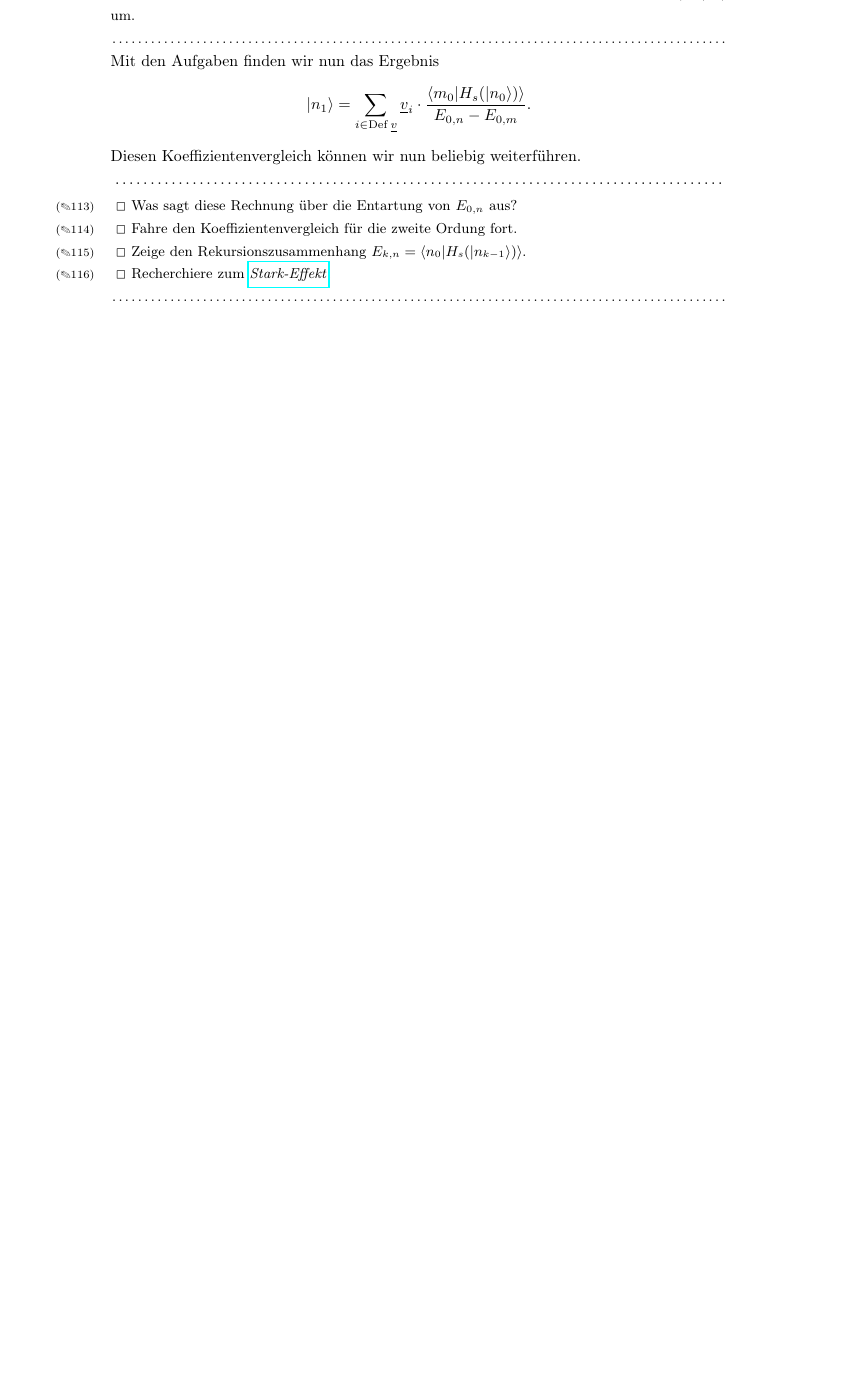
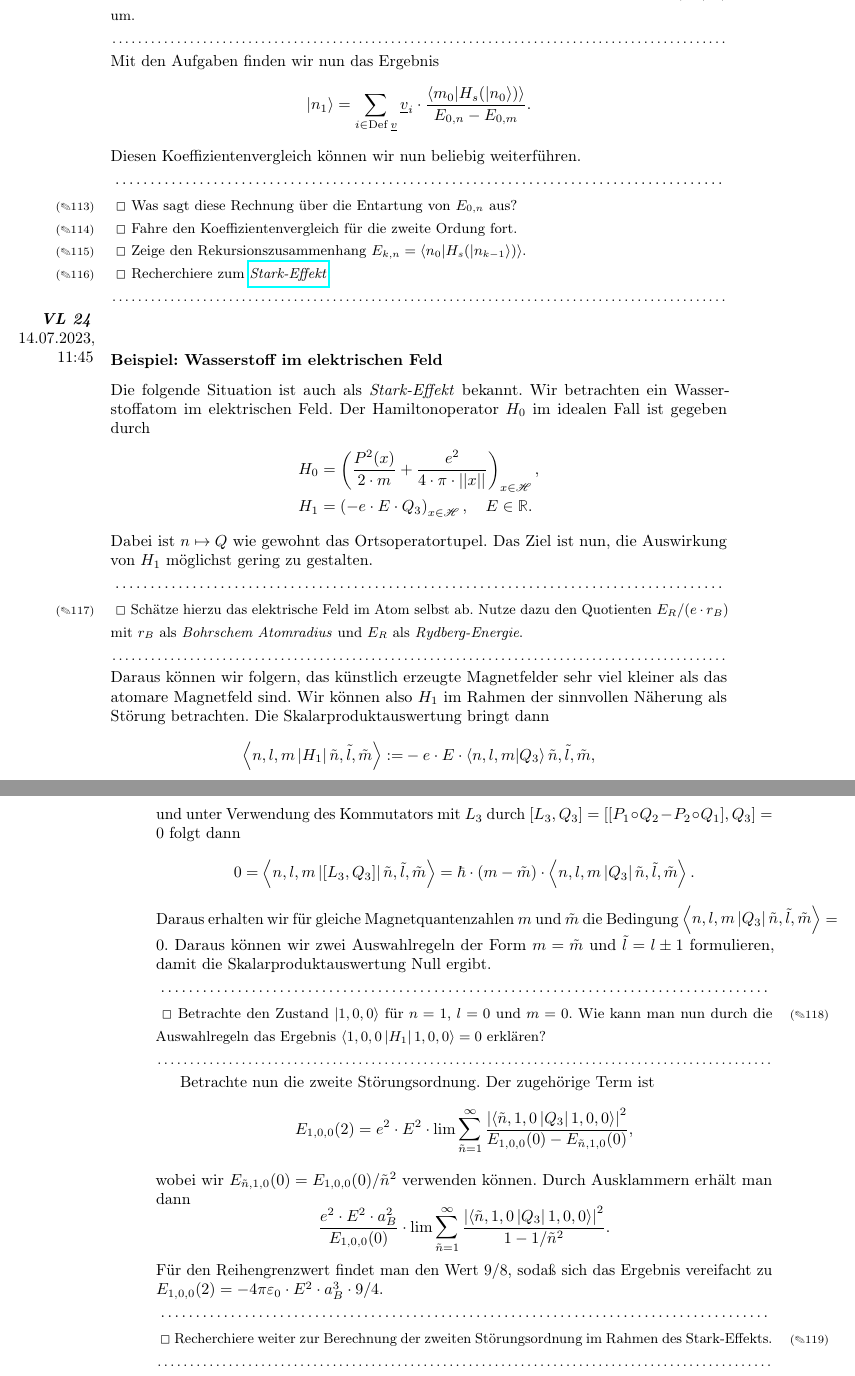
Before and after one commit to unb3rechenbar/IK4-TheSkript, a LaTeX document (main.tex, which reads Notes/lec24.tex): part of page 42 of 43 before the commit and two parts of pages 42 and 43 of 44 after it, the two joined at a grey line, cut so that both start at the same text, the shorter picture padded with empty space. The pictures show the PDF file main.pdf that the author committed with the source.

Commit message:
Vorlesung 24

```diff
--- /dev/null
+++ b/Notes/lec24.tex
@@ -0,0 +1,40 @@
+\documentclass{subfiles}
+
+\begin{document}
+    \marginnote{\textbf{\textit{VL 24}}\\14.07.2023, 11:45}
+
+    \subsubsection*{Beispiel: Wasserstoff im elektrischen Feld}
+        Die folgende Situation ist auch als \emph{Stark-Effekt} bekannt. Wir betrachten ein Wasserstoffatom im elektrischen Feld. Der Hamiltonoperator $H_0$ im idealen Fall ist gegeben durch
+        \begin{align*}
+            H_0 &= \fdef{\frac{P^2(x)}{2\cdot m} + \frac{e^2}{4\cdot\pi\cdot\dabs{x}{}}}{x\in\mcH}, \\
+            H_1 &= \fdef{-e\cdot E\cdot Q_3}{x\in\mcH},\quad E\in\R.
+        \end{align*}
+        Dabei ist $n\mapsto Q$ wie gewohnt das Ortsoperatortupel. Das Ziel ist nun, die Auswirkung von $H_1$ möglichst gering zu gestalten.
+        \begin{Aufgabe}
+            \nr{} Schätze hierzu das elektrische Feld im Atom selbst ab. Nutze dazu den Quotienten $E_R/(e\cdot r_B)$ mit $r_B$ als \emph{Bohrschem Atomradius} und $E_R$ als \emph{Rydberg-Energie}.
+        \end{Aufgabe}
+        \noindent Daraus können wir folgern, das künstlich erzeugte Magnetfelder sehr viel kleiner als das atomare Magnetfeld sind. Wir können also $H_1$ im Rahmen der sinnvollen Näherung als Störung betrachten. Die Skalarproduktauswertung bringt dann
+        \begin{align*}
+            \braopket{n,l,m}{H_1}{\tilde n,\tilde l, \tilde m} :=& -e\cdot E\cdot \braket{n,l,m}{Q_3}{\tilde n,\tilde l, \tilde m},
+        \end{align*}
+        und unter Verwendung des Kommutators mit $L_3$ durch $[L_3,Q_3] = [[P_1\circ Q_2 - P_2\circ Q_1],Q_3] = 0$ folgt dann
+        \[
+            0 = \braopket{n,l,m}{[L_3,Q_3]}{\tilde n,\tilde l, \tilde m} = \hbar\cdot (m-\tilde m)\cdot \braopket{n,l,m}{Q_3}{\tilde n,\tilde l, \tilde m}.
+        \]
+        Daraus erhalten wir für gleiche Magnetquantenzahlen $m$ und $\tilde m$ die Bedingung $\braopket{n,l,m}{Q_3}{\tilde n,\tilde l, \tilde m} = 0$. Daraus können wir zwei Auswahlregeln der Form $m = \tilde m$ und $\tilde l = l \pm 1$ formulieren, damit die Skalarproduktauswertung Null ergibt.
+        \begin{Aufgabe}
+            \nr{} Betrachte den Zustand $\ket{1,0,0}$ für $n = 1$, $l = 0$ und $m = 0$. Wie kann man nun durch die Auswahlregeln das Ergebnis $\braopket{1,0,0}{H_1}{1,0,0} = 0$ erklären?
+        \end{Aufgabe}
+        Betrachte nun die zweite Störungsordnung. Der zugehörige Term ist
+        \[
+            E_{1,0,0}(2) = e^2\cdot E^2\cdot \lim\sum_{\tilde n = 1}^\infty\frac{\abs{\braopket{\tilde n,1,0}{Q_3}{1,0,0}}^2}{E_{1,0,0}(0) - E_{\tilde n,1,0}(0)},
+        \]
+        wobei wir $E_{\tilde n,1,0}(0) = E_{1,0,0}(0)/\tilde n^2$ verwenden können. Durch Ausklammern erhält man dann
+        \[
+            \frac{e^2\cdot E^2\cdot a_B^2}{E_{1,0,0}(0)}\cdot\lim\sum_{\tilde n = 1}^\infty\frac{\abs{\braopket{\tilde n,1,0}{Q_3}{1,0,0}}^2}{1 - 1/\tilde n^2}.
+        \]
+        Für den Reihengrenzwert findet man den Wert $9 / 8$, sodaß sich das Ergebnis vereifacht zu $E_{1,0,0}(2) = -4\pi\epsilon_0\cdot E^2\cdot a_B^3\cdot 9/4$.
+        \begin{Aufgabe}
+            \nr{} Recherchiere weiter zur Berechnung der zweiten Störungsordnung im Rahmen des Stark-Effekts.
+        \end{Aufgabe}
+\end{document}
```
Also changed, not shown: Notes/lec22.tex (+3 -3 lines), main.tex (+3 -0 lines), main.pdf.
